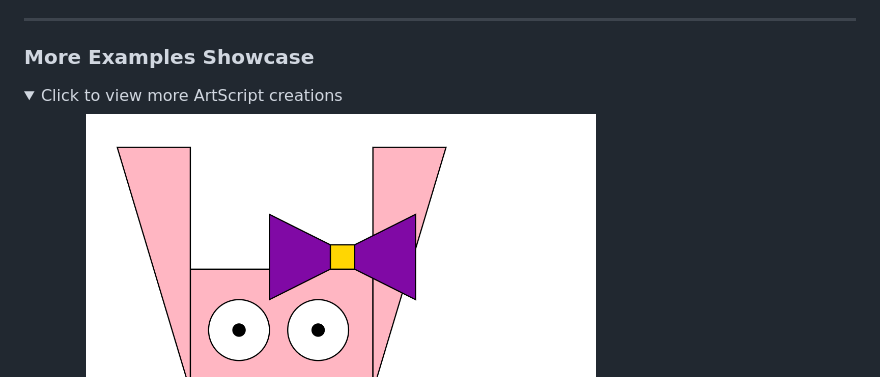
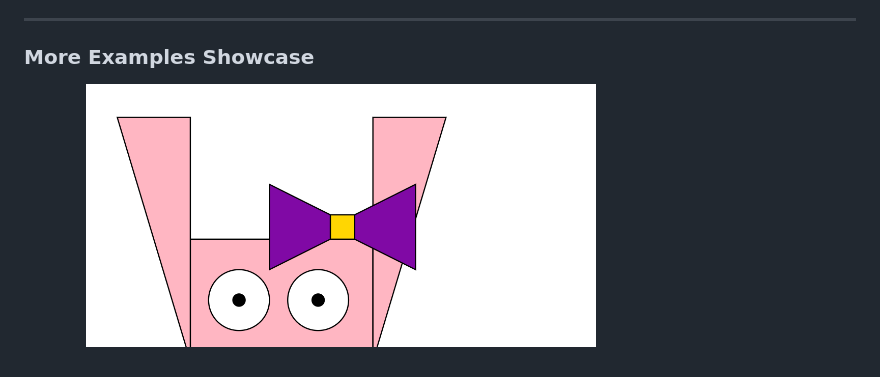
Before and after one commit to nanaNdrew/ArtScript, a Markdown page: README.md, the part around one of its changes. Rendered like a GitHub page; folded sections open.

```diff
--- a/README.md
+++ b/README.md
@@ -53,8 +56,6 @@ The initial scope of the class project focused purely on static turtle-graphics
 
 ### More Examples Showcase
 
-<details>
-<summary>Click to view more ArtScript creations</summary>
 
 **Bunny**
 ![Bunny](docs/bunny.png)
```
Also changed, not shown: other parts of README.md (+5 -4 lines).
